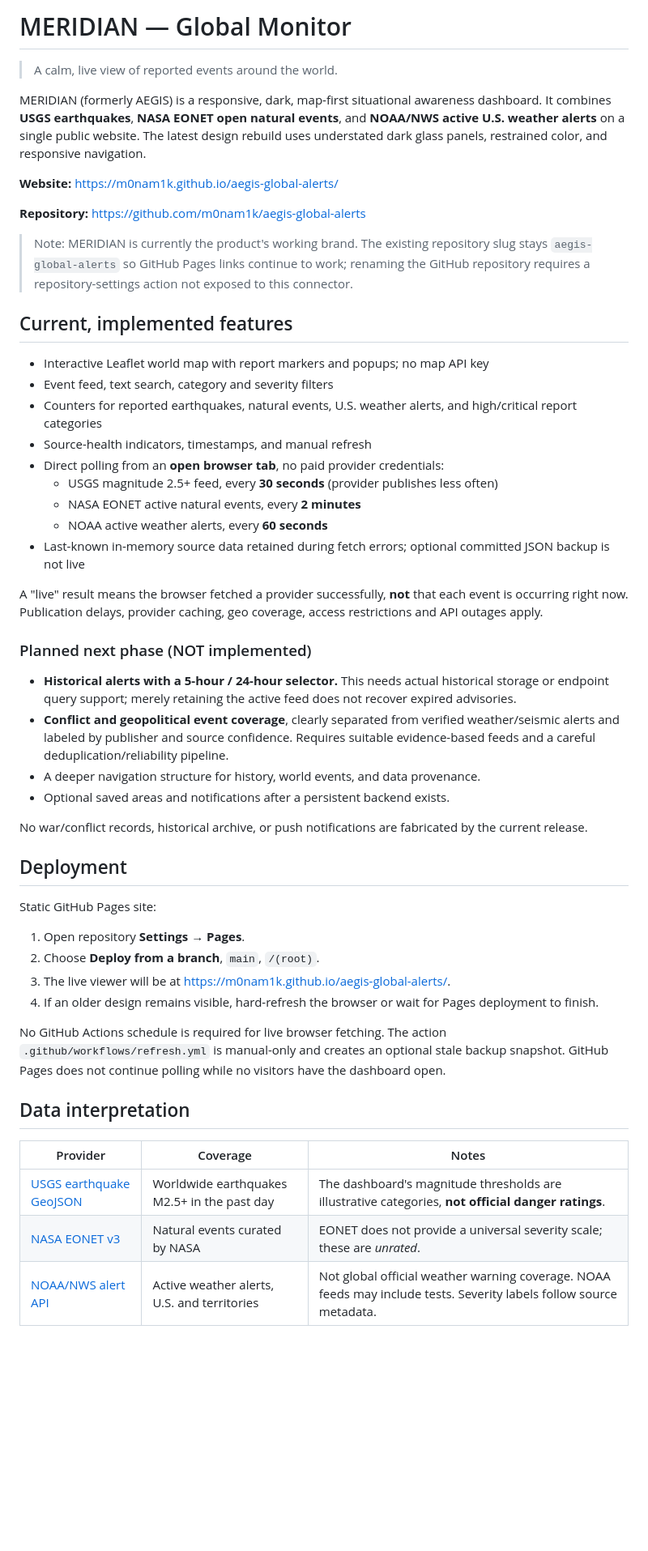
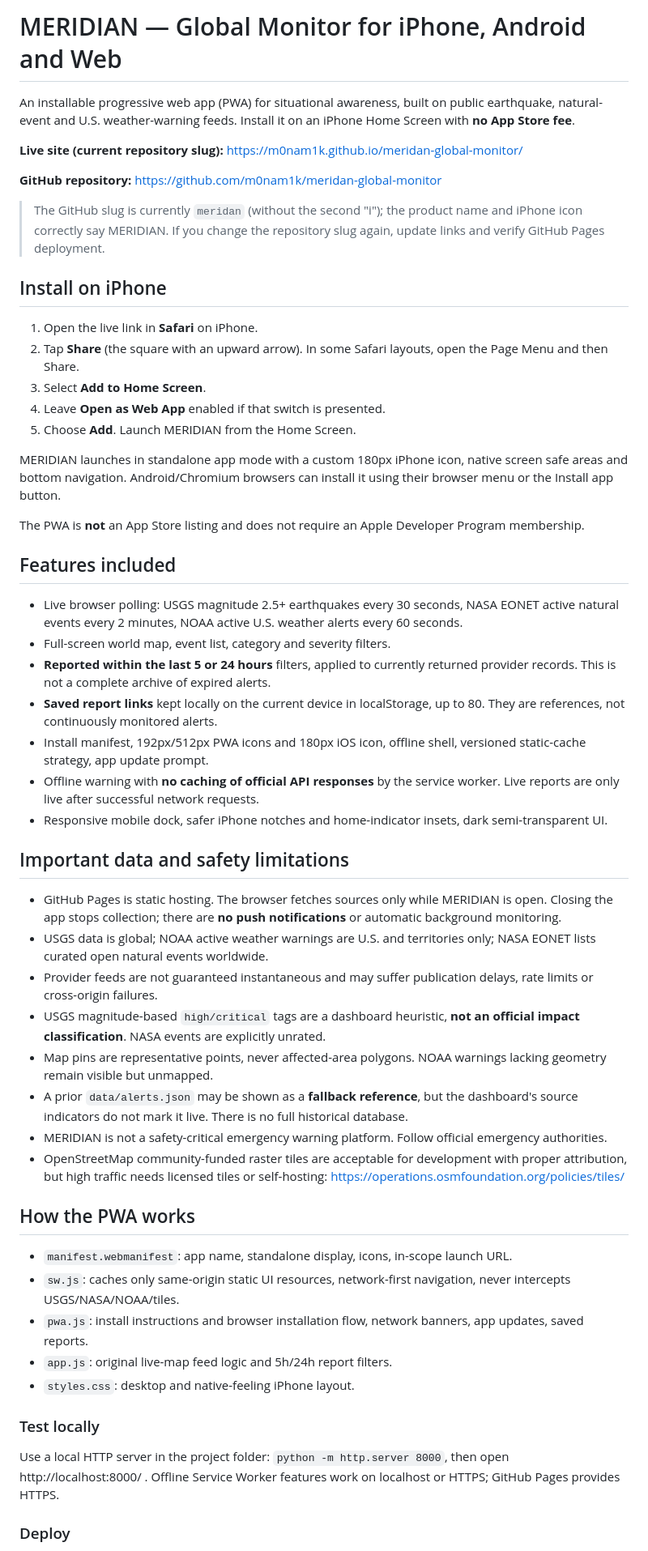
Before and after one commit to m0nam1k/meridan-global-monitor, a Markdown page: README.md, the part around one of its changes. Shown at 81% size. Drawn GitHub-style; blank space fills up the shorter version.

Commit message:
docs(pwa): publish current iPhone installation and feature guide

```diff
--- a/README.md
+++ b/README.md
@@ -1,54 +1,57 @@
-# MERIDIAN — Global Monitor
+# MERIDIAN — Global Monitor for iPhone, Android and Web
 
-> A calm, live view of reported events around the world.
+An installable progressive web app (PWA) for situational awareness, built on public earthquake, natural-event and U.S. weather-warning feeds. Install it on an iPhone Home Screen with **no App Store fee**.
 
-MERIDIAN (formerly AEGIS) is a responsive, dark, map-first situational awareness dashboard. It combines **USGS earthquakes**, **NASA EONET open natural events**, and **NOAA/NWS active U.S. weather alerts** on a single public website. The latest design rebuild uses understated dark glass panels, restrained color, and responsive navigation.
+**Live site (current repository slug):** https://m0nam1k.github.io/meridan-global-monitor/
 
-**Website:** https://m0nam1k.github.io/aegis-global-alerts/
+**GitHub repository:** https://github.com/m0nam1k/meridan-global-monitor
 
-**Repository:** https://github.com/m0nam1k/aegis-global-alerts
+> The GitHub slug is currently `meridan` (without the second "i"); the product name and iPhone icon correctly say MERIDIAN. If you change the repository slug again, update links and verify GitHub Pages deployment.
 
-> Note: MERIDIAN is currently the product's working brand. The existing repository slug stays `aegis-global-alerts` so GitHub Pages links continue to work; renaming the GitHub repository requires a repository-settings action not exposed to this connector.
+## Install on iPhone
 
-## Current, implemented features
+1. Open the live link in **Safari** on iPhone.
+2. Tap **Share** (the square with an upward arrow). In some Safari layouts, open the Page Menu and then Share.
+3. Select **Add to Home Screen**.
+4. Leave **Open as Web App** enabled if that switch is presented.
+5. Choose **Add**. Launch MERIDIAN from the Home Screen.
 
-- Interactive Leaflet world map with report markers and popups; no map API key
-- Event feed, text search, category and severity filters
-- Counters for reported earthquakes, natural events, U.S. weather alerts, and high/critical report categories
-- Source-health indicators, timestamps, and manual refresh
-- Direct polling from an **open browser tab**, no paid provider credentials:
-  - USGS magnitude 2.5+ feed, every **30 seconds** (provider publishes less often)
-  - NASA EONET active natural events, every **2 minutes**
-  - NOAA active weather alerts, every **60 seconds**
-- Last-known in-memory source data retained during fetch errors; optional committed JSON backup is not live
+MERIDIAN launches in standalone app mode with a custom 180px iPhone icon, native screen safe areas and bottom navigation. Android/Chromium browsers can install it using their browser menu or the Install app button.
 
-A "live" result means the browser fetched a provider successfully, **not** that each event is occurring right now. Publication delays, provider caching, geo coverage, access restrictions and API outages apply.
+The PWA is **not** an App Store listing and does not require an Apple Developer Program membership.
 
-### Planned next phase (NOT implemented)
+## Features included
 
-- **Historical alerts with a 5-hour / 24-hour selector.** This needs actual historical storage or endpoint query support; merely retaining the active feed does not recover expired advisories.
-- **Conflict and geopolitical event coverage**, clearly separated from verified weather/seismic alerts and labeled by publisher and source confidence. Requires suitable evidence-based feeds and a careful deduplication/reliability pipeline.
-- A deeper navigation structure for history, world events, and data provenance.
-- Optional saved areas and notifications after a persistent backend exists.
+- Live browser polling: USGS magnitude 2.5+ earthquakes every 30 seconds, NASA EONET active natural events every 2 minutes, NOAA active U.S. weather alerts every 60 seconds.
+- Full-screen world map, event list, category and severity filters.
+- **Reported within the last 5 or 24 hours** filters, applied to currently returned provider records. This is not a complete archive of expired alerts.
+- **Saved report links** kept locally on the current device in localStorage, up to 80. They are references, not continuously monitored alerts.
+- Install manifest, 192px/512px PWA icons and 180px iOS icon, offline shell, versioned static-cache strategy, app update prompt.
+- Offline warning with **no caching of official API responses** by the service worker. Live reports are only live after successful network requests.
+- Responsive mobile dock, safer iPhone notches and home-indicator insets, dark semi-transparent UI.
 
-No war/conflict records, historical archive, or push notifications are fabricated by the current release.
+## Important data and safety limitations
 
-## Deployment
+- GitHub Pages is static hosting. The browser fetches sources only while MERIDIAN is open. Closing the app stops collection; there are **no push notifications** or automatic background monitoring.
+- USGS data is global; NOAA active weather warnings are U.S. and territories only; NASA EONET lists curated open natural events worldwide.
+- Provider feeds are not guaranteed instantaneous and may suffer publication delays, rate limits or cross-origin failures.
+- USGS magnitude-based `high/critical` tags are a dashboard heuristic, **not an official impact classification**. NASA events are explicitly unrated.
+- Map pins are representative points, never affected-area polygons. NOAA warnings lacking geometry remain visible but unmapped.
+- A prior `data/alerts.json` may be shown as a **fallback reference**, but the dashboard's source indicators do not mark it live. There is no full historical database.
+- MERIDIAN is not a safety-critical emergency warning platform. Follow official emergency authorities.
+- OpenStreetMap community-funded raster tiles are acceptable for development with proper attribution, but high traffic needs licensed tiles or self-hosting: https://operations.osmfoundation.org/policies/tiles/
 
-Static GitHub Pages site:
+## How the PWA works
 
-1. Open repository **Settings → Pages**.
-2. Choose **Deploy from a branch**, `main`, `/(root)`.
-3. The live viewer will be at https://m0nam1k.github.io/aegis-global-alerts/.
-4. If an older design remains visible, hard-refresh the browser or wait for Pages deployment to finish.
+- `manifest.webmanifest`: app name, standalone display, icons, in-scope launch URL.
+- `sw.js`: caches only same-origin static UI resources, network-first navigation, never intercepts USGS/NASA/NOAA/tiles.
+- `pwa.js`: install instructions and browser installation flow, network banners, app updates, saved reports.
+- `app.js`: original live-map feed logic and 5h/24h report filters.
+- `styles.css`: desktop and native-feeling iPhone layout.
 
-No GitHub Actions schedule is required for live browser fetching. The action `.github/workflows/refresh.yml` is manual-only and creates an optional stale backup snapshot. GitHub Pages does not continue polling while no visitors have the dashboard open.
+### Test locally
 
-## Data interpretation
+Use a local HTTP server in the project folder: `python -m http.server 8000`, then open http://localhost:8000/ . Offline Service Worker features work on localhost or HTTPS; GitHub Pages provides HTTPS.
 
-| Provider | Coverage | Notes |
-| --- | --- | --- |
-| [USGS earthquake GeoJSON](https://earthquake.usgs.gov/earthquakes/feed/v1.0/geojson.php) | Worldwide earthquakes M2.5+ in the past day | The dashboard's magnitude thresholds are illustrative categories, **not official danger ratings**. |
-| [NASA EONET v3](https://eonet.gsfc.nasa.gov/docs/v3) | Natural events curated by NASA | EONET does not provide a universal severity scale; these are *unrated*. |
-| [NOAA/NWS alert API](https://www.weather.gov/documentation/services-web-alerts) | Active weather alerts, U.S. and territories | Not global official weather warning coverage. NOAA feeds may include tests. Severity labels follow source metadata. |
+### Deploy
 
```
Also changed, not shown: other parts of README.md (+3 -5 lines).
